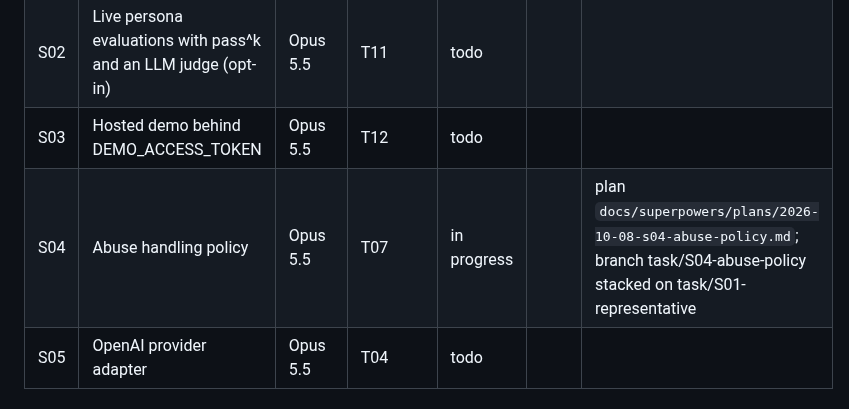
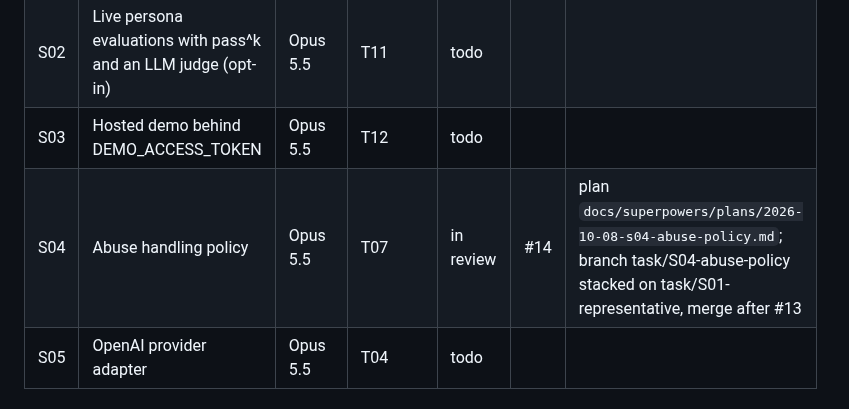
Before and after one commit to ChandhanSaai/sop-claims-agent, a Markdown page: docs/tasks.md, the part around the change. Rendered like a GitHub page.

Commit message:
Tracker: S04 in review (PR #14)

```diff
--- a/docs/tasks.md
+++ b/docs/tasks.md
@@ -30,7 +30,7 @@ Merge order for the reviewer: #1, #2, #3, then the wave-3 PRs #4 to #8, then #9,
 | S01 | Representative and consent sub-flow (approve and timeout scenarios) | Fable 5.1 | T10 | ready to merge | #13 | plan `docs/superpowers/plans/2026-10-08-s01-representative-consent.md`; also routes a claimed power of attorney to a human and makes CONSENT_SCENARIO the default scenario; base task/T10-integration, merge after #10 |
 | S02 | Live persona evaluations with pass^k and an LLM judge (opt-in) | Opus 5.5 | T11 | todo | | |
 | S03 | Hosted demo behind DEMO_ACCESS_TOKEN | Opus 5.5 | T12 | todo | | |
-| S04 | Abuse handling policy | Opus 5.5 | T07 | in progress | | plan `docs/superpowers/plans/2026-10-08-s04-abuse-policy.md`; branch task/S04-abuse-policy stacked on task/S01-representative |
+| S04 | Abuse handling policy | Opus 5.5 | T07 | in review | #14 | plan `docs/superpowers/plans/2026-10-08-s04-abuse-policy.md`; branch task/S04-abuse-policy stacked on task/S01-representative, merge after #13 |
 | S05 | OpenAI provider adapter | Opus 5.5 | T04 | todo | | |
 
 ## Deferred findings (for the final whole-branch review)
```
